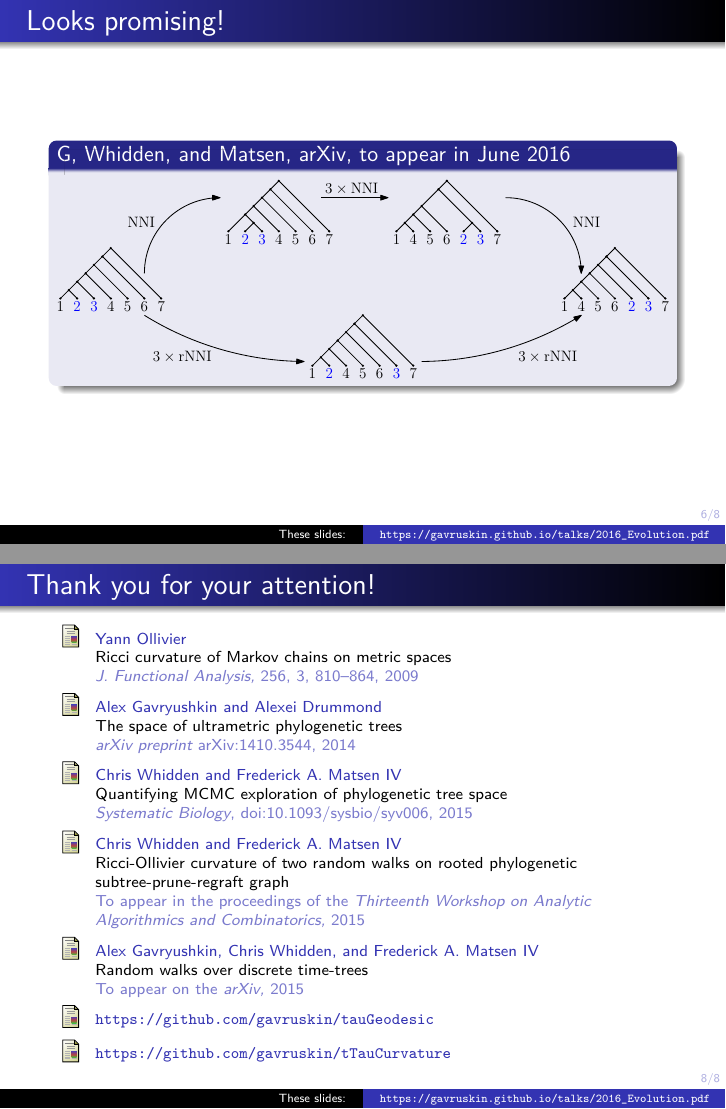
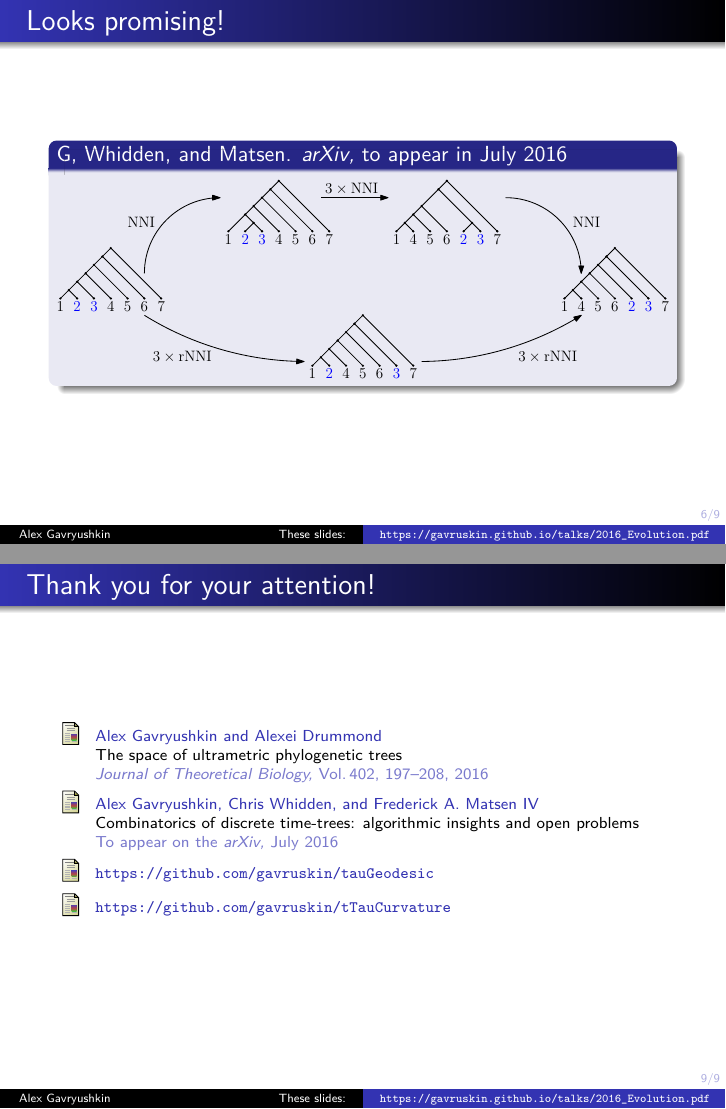
Before and after one commit to gavruskin/gavruskin.github.io, LaTeX slides (talks/2016_Evolution.tex): pages 10 and 12 of 12 before the commit and pages 11 and 16 of 16 after it, joined at a grey line. Compiled offline with pdfLaTeX.

Commit message:
evo 2016 slides

```diff
--- a/talks/2016_Evolution.tex
+++ b/talks/2016_Evolution.tex
@@ -52,7 +52,7 @@
 
 \title[\url{https://gavruskin.github.io/talks/2016_Evolution.pdf}]{Next generation phylogenetic inference @Evolution2016:\\
 Nearest neighbors of phylogenetic time-trees}
-\author[These slides:]{Alex Gavryushkin\\
+\author[Alex Gavryushkin \hspace{80pt} These slides:]{Alex Gavryushkin\\
 (joint work with Chris Whidden and Erick Matsen)}
 \titlegraphic{\includegraphics[height=2cm]{UniAuckland}}
 
@@ -126,11 +136,13 @@ THESE ARE NOT THE TYPE OF TREES WE'RE GONNA CONSIDER --- ?
 \end{frame}
 
 \begin{frame}{Looks promising!}
-\begin{block}{G, Whidden, and Matsen, arXiv, to appear in June 2016}
+\begin{block}{G, Whidden, and Matsen. \emph{arXiv,} to appear in July 2016}
 \includegraphics[width = \framewidth]{NNI_VS_rNNI}
 \end{block}
 \end{frame}
 
 \begin{frame}{Promising indeed}
-\begin{block}{G and Drummond, JTB 2016}
+\begin{block}{G and Drummond. \emph{JTB,} 2016}
 \includegraphics[width=\framewidth]{tauSpace}
+\end{block}
+\end{frame}
@@ -144,30 +179,15 @@ you for your attention!}}}
 
 \scriptsize
 
-\bibitem{Ollivier}
-Yann Ollivier
-\newblock Ricci curvature of Markov chains on metric spaces
-\newblock {\em J.\ Functional Analysis,} 256, 3, 810--864, 2009
-
 \bibitem{Gavruskin2015}
 Alex Gavryushkin and Alexei Drummond
 \newblock The space of ultrametric phylogenetic trees
-\newblock {\em arXiv preprint} \href{http://arxiv.org/abs/1410.3544}{arXiv:1410.3544}, 2014
-
-\bibitem{chrisErick}
-Chris Whidden and Frederick A.\ Matsen IV
-\newblock Quantifying MCMC exploration of phylogenetic tree space
-\newblock {\em Systematic Biology}, doi:10.1093/sysbio/syv006, 2015
-
-\bibitem{chrisErick2015}
-Chris Whidden and Frederick A.\ Matsen IV
-\newblock Ricci-Ollivier curvature of two random walks on rooted phylogenetic subtree-prune-regraft graph
-\newblock To appear in the proceedings of the {\em Thirteenth Workshop on Analytic Algorithmics and Combinatorics,} 2015
+\newblock \emph{Journal of Theoretical Biology,} Vol.\,402, 197--208, 2016
 
 \bibitem{chrisErickG2015}
 Alex Gavryushkin, Chris Whidden, and Frederick A.\ Matsen IV
-\newblock Random walks over discrete time-trees
-\newblock To appear on the {\em arXiv,} 2015
+\newblock Combinatorics of discrete time-trees: algorithmic insights and open problems
+\newblock To appear on the {\em arXiv,} July 2016
 
 \bibitem{GavryushkinGitHub}
 \url{https://github.com/gavruskin/tauGeodesic}
```
Also changed, not shown: talks/2016_Evolution.pdf, talks/images/dts_neighbors.pdf, talks/2016_Evolution.tex (43 more changed lines).
